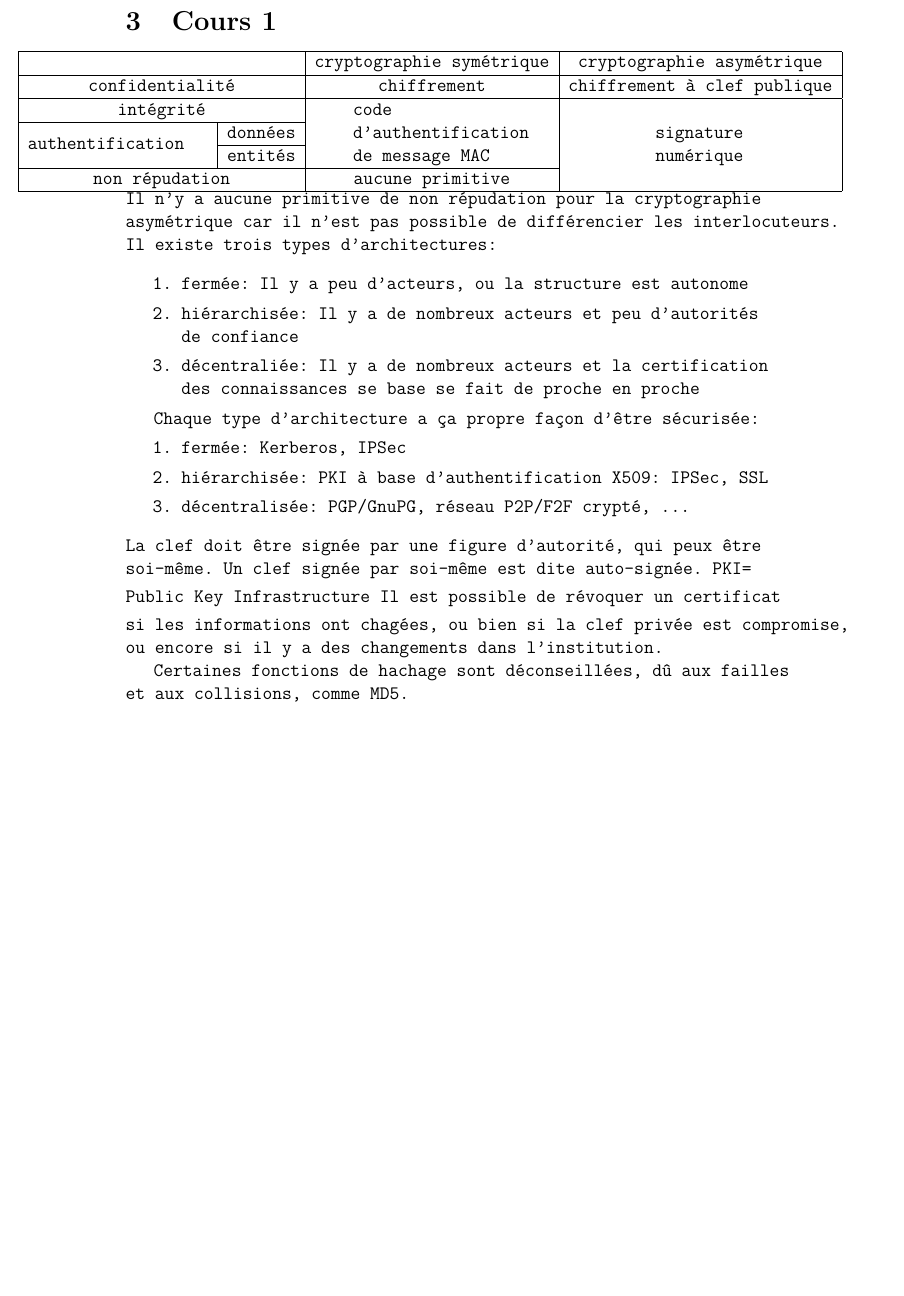
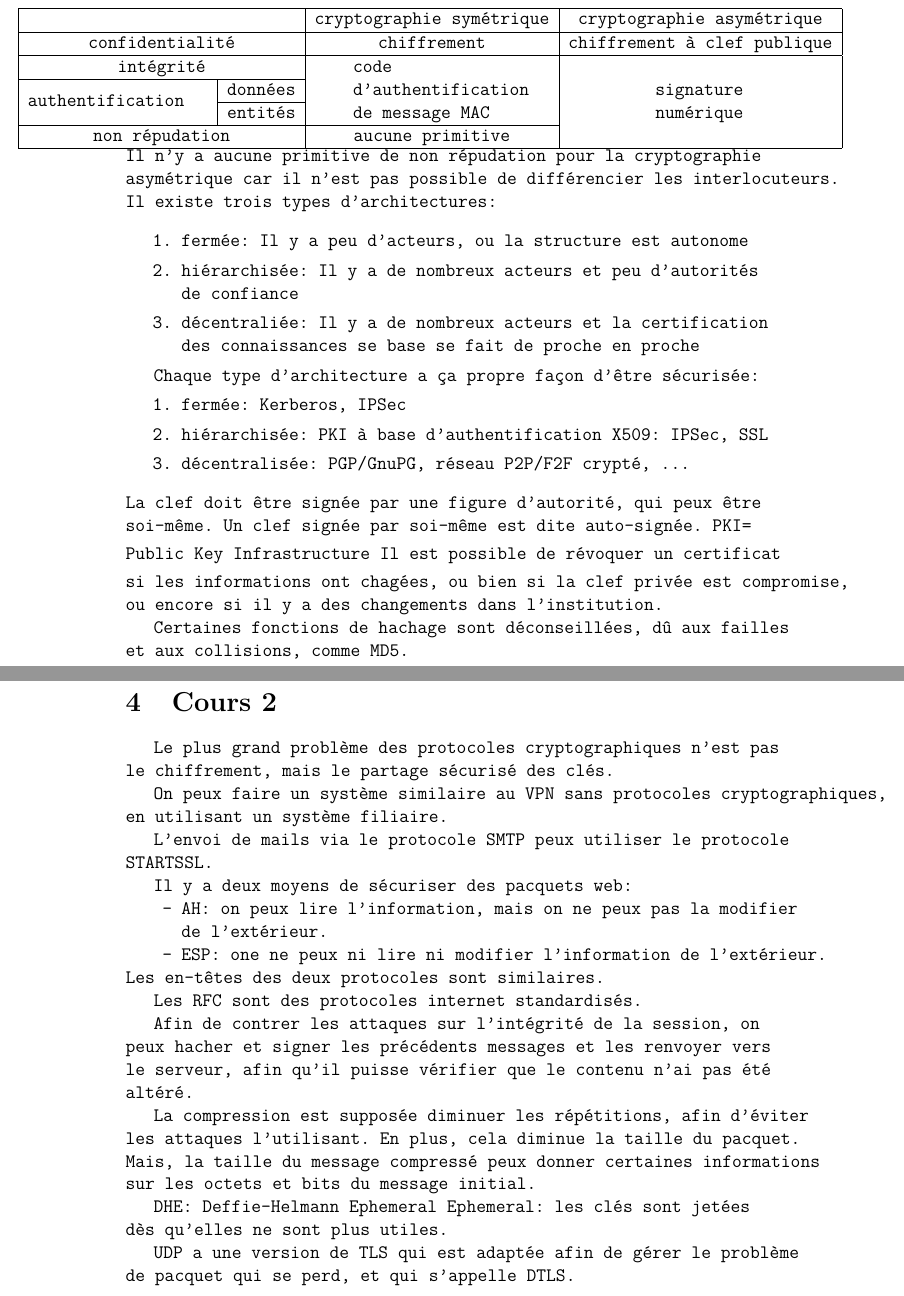
Before and after one commit to FrekiWolfhart/notes_cours_m2_FSI, a LaTeX document (secu_internet_reseau/cours/notes_cours.tex, which reads secu_internet_reseau/cours/notes/cours2.tex): part of page 5 of 5 before the commit and two parts of pages 5 and 6 of 6 after it, the two joined at a grey line, cut at the place of the change, the shorter picture padded with empty space. Compiled offline with pdfLaTeX.

Commit message:
Ajout cours2 SIR.

```diff
--- /dev/null
+++ b/secu_internet_reseau/cours/notes/cours2.tex
@@ -0,0 +1,28 @@
+\section{Cours 2}
+Le plus grand probl\`eme des protocoles cryptographiques n'est pas le chiffrement, mais le partage s\'ecuris\'e des
+cl\'es.
+
+On peux faire un syst\`eme similaire au VPN sans protocoles cryptographiques, en utilisant un syst\`eme filiaire.
+
+L'envoi de mails via le protocole SMTP peux utiliser le protocole STARTSSL.
+
+Il y a deux moyens de s\'ecuriser des pacquets web:
+\begin{itemize}
+  \item AH: on peux lire l'information, mais on ne peux pas la modifier de l'ext\'erieur.
+  \item ESP: one ne peux ni lire ni modifier l'information de l'ext\'erieur.
+\end{itemize}
+Les en-t\^etes des deux protocoles sont similaires.
+
+Les RFC sont des protocoles internet standardis\'es.
+
+Afin de contrer les attaques sur l'int\'egrit\'e de la session, on peux hacher et signer les pr\'ec\'edents messages et
+les renvoyer vers le serveur, afin qu'il puisse v\'erifier que le contenu n'ai pas \'et\'e alt\'er\'e.
+
+La compression est suppos\'ee diminuer les r\'ep\'etitions, afin d'\'eviter les attaques l'utilisant.
+En plus, cela diminue la taille du pacquet.
+Mais, la taille du message compress\'e peux donner certaines informations sur les octets et bits du message initial.
+
+DHE: Deffie-Helmann Ephemeral
+Ephemeral: les cl\'es sont jet\'ees d\`es qu'elles ne sont plus utiles.
+
+UDP a une version de TLS qui est adapt\'ee afin de g\'erer le probl\`eme de pacquet qui se perd, et qui s'appelle DTLS.
--- a/secu_internet_reseau/cours/notes_cours.tex
+++ b/secu_internet_reseau/cours/notes_cours.tex
@@ -15,4 +15,5 @@
 
 \include{notes/intro.tex}
 \include{notes/cours1}
+\include{notes/cours2}
 \end{document}
```
Also changed, not shown: secu_internet_reseau/cours/notes_cours.pdf.
